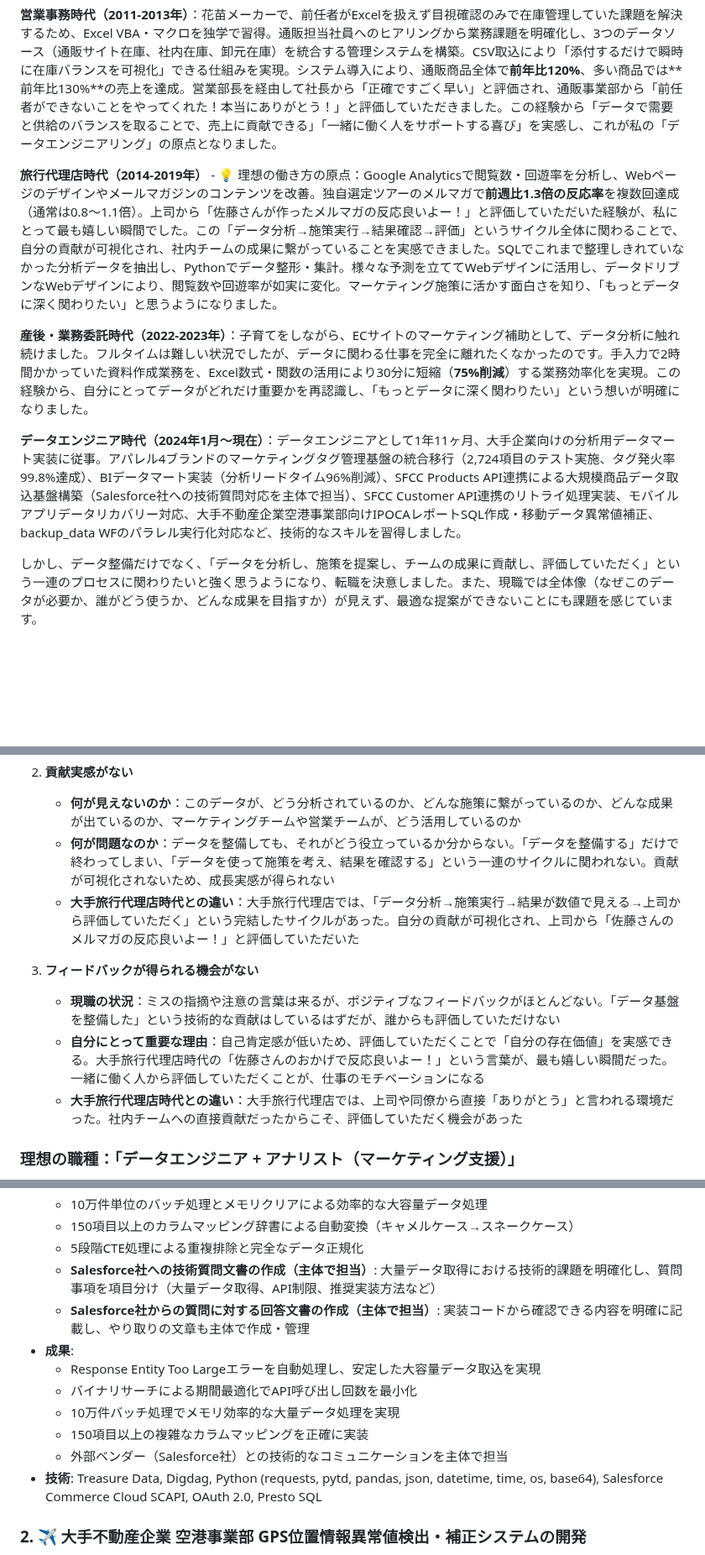
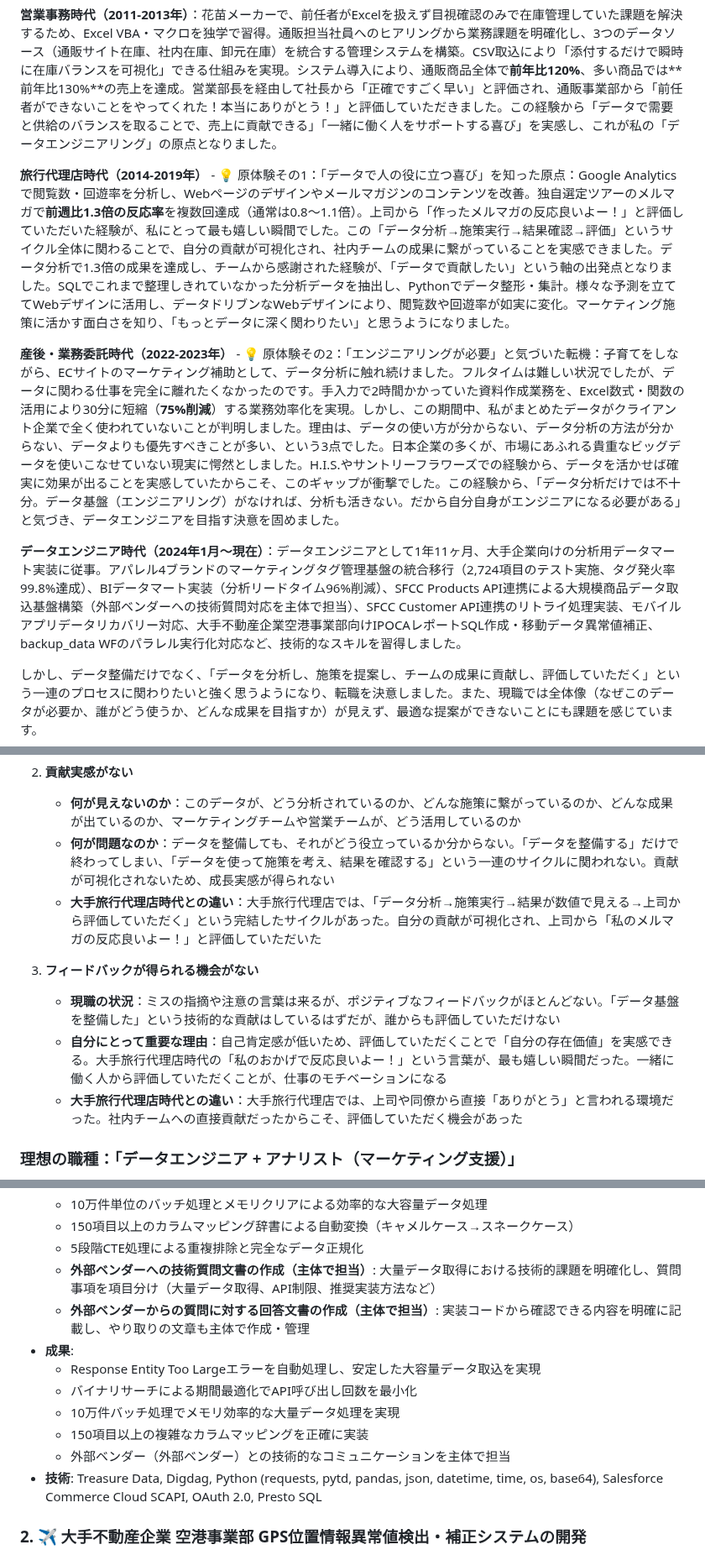
Before and after one commit to sato1046/sato1046.github.io, a Markdown page: README.md, 3 parts joined by grey strips. Shown at 84% size. Drawn GitHub-style; blank space fills up the shorter version.

```diff
--- a/README.md
+++ b/README.md
@@ -9,11 +9,11 @@ dbtを使ったデータ変換・モデリング、分析用データマート
 
 **営業事務時代（2011-2013年）**：花苗メーカーで、前任者がExcelを扱えず目視確認のみで在庫管理していた課題を解決するため、Excel VBA・マクロを独学で習得。通販担当社員へのヒアリングから業務課題を明確化し、3つのデータソース（通販サイト在庫、社内在庫、卸元在庫）を統合する管理システムを構築。CSV取込により「添付するだけで瞬時に在庫バランスを可視化」できる仕組みを実現。システム導入により、通販商品全体で**前年比120%**、多い商品では**前年比130%**の売上を達成。営業部長を経由して社長から「正確ですごく早い」と評価され、通販事業部から「前任者ができないことをやってくれた！本当にありがとう！」と評価していただきました。この経験から「データで需要と供給のバランスを取ることで、売上に貢献できる」「一緒に働く人をサポートする喜び」を実感し、これが私の「データエンジニアリング」の原点となりました。
 
-**旅行代理店時代（2014-2019年）** - 💡 理想の働き方の原点：Google Analyticsで閲覧数・回遊率を分析し、Webページのデザインやメールマガジンのコンテンツを改善。独自選定ツアーのメルマガで**前週比1.3倍の反応率**を複数回達成（通常は0.8〜1.1倍）。上司から「佐藤さんが作ったメルマガの反応良いよー！」と評価していただいた経験が、私にとって最も嬉しい瞬間でした。この「データ分析→施策実行→結果確認→評価」というサイクル全体に関わることで、自分の貢献が可視化され、社内チームの成果に繋がっていることを実感できました。SQLでこれまで整理しきれていなかった分析データを抽出し、Pythonでデータ整形・集計。様々な予測を立ててWebデザインに活用し、データドリブンなWebデザインにより、閲覧数や回遊率が如実に変化。マーケティング施策に活かす面白さを知り、「もっとデータに深く関わりたい」と思うようになりました。
+**旅行代理店時代（2014-2019年）** - 💡 原体験その1：「データで人の役に立つ喜び」を知った原点：Google Analyticsで閲覧数・回遊率を分析し、Webページのデザインやメールマガジンのコンテンツを改善。独自選定ツアーのメルマガで**前週比1.3倍の反応率**を複数回達成（通常は0.8〜1.1倍）。上司から「作ったメルマガの反応良いよー！」と評価していただいた経験が、私にとって最も嬉しい瞬間でした。この「データ分析→施策実行→結果確認→評価」というサイクル全体に関わることで、自分の貢献が可視化され、社内チームの成果に繋がっていることを実感できました。データ分析で1.3倍の成果を達成し、チームから感謝された経験が、「データで貢献したい」という軸の出発点となりました。SQLでこれまで整理しきれていなかった分析データを抽出し、Pythonでデータ整形・集計。様々な予測を立ててWebデザインに活用し、データドリブンなWebデザインにより、閲覧数や回遊率が如実に変化。マーケティング施策に活かす面白さを知り、「もっとデータに深く関わりたい」と思うようになりました。
 
-**産後・業務委託時代（2022-2023年）**：子育てをしながら、ECサイトのマーケティング補助として、データ分析に触れ続けました。フルタイムは難しい状況でしたが、データに関わる仕事を完全に離れたくなかったのです。手入力で2時間かかっていた資料作成業務を、Excel数式・関数の活用により30分に短縮（**75%削減**）する業務効率化を実現。この経験から、自分にとってデータがどれだけ重要かを再認識し、「もっとデータに深く関わりたい」という想いが明確になりました。
+**産後・業務委託時代（2022-2023年）** - 💡 原体験その2：「エンジニアリングが必要」と気づいた転機：子育てをしながら、ECサイトのマーケティング補助として、データ分析に触れ続けました。フルタイムは難しい状況でしたが、データに関わる仕事を完全に離れたくなかったのです。手入力で2時間かかっていた資料作成業務を、Excel数式・関数の活用により30分に短縮（**75%削減**）する業務効率化を実現。しかし、この期間中、私がまとめたデータがクライアント企業で全く使われていないことが判明しました。理由は、データの使い方が分からない、データ分析の方法が分からない、データよりも優先すべきことが多い、という3点でした。日本企業の多くが、市場にあふれる貴重なビッグデータを使いこなせていない現実に愕然としました。H.I.S.やサントリーフラワーズでの経験から、データを活かせば確実に効果が出ることを実感していたからこそ、このギャップが衝撃でした。この経験から、「データ分析だけでは不十分。データ基盤（エンジニアリング）がなければ、分析も活きない。だから自分自身がエンジニアになる必要がある」と気づき、データエンジニアを目指す決意を固めました。
 
-**データエンジニア時代（2024年1月～現在）**：データエンジニアとして1年11ヶ月、大手企業向けの分析用データマート実装に従事。アパレル4ブランドのマーケティングタグ管理基盤の統合移行（2,724項目のテスト実施、タグ発火率99.8%達成）、BIデータマート実装（分析リードタイム96%削減）、SFCC Products API連携による大規模商品データ取込基盤構築（Salesforce社への技術質問対応を主体で担当）、SFCC Customer API連携のリトライ処理実装、モバイルアプリデータリカバリー対応、大手不動産企業空港事業部向けIPOCAレポートSQL作成・移動データ異常値補正、backup_data WFのパラレル実行化対応など、技術的なスキルを習得しました。
+**データエンジニア時代（2024年1月～現在）**：データエンジニアとして1年11ヶ月、大手企業向けの分析用データマート実装に従事。アパレル4ブランドのマーケティングタグ管理基盤の統合移行（2,724項目のテスト実施、タグ発火率99.8%達成）、BIデータマート実装（分析リードタイム96%削減）、SFCC Products API連携による大規模商品データ取込基盤構築（外部ベンダーへの技術質問対応を主体で担当）、SFCC Customer API連携のリトライ処理実装、モバイルアプリデータリカバリー対応、大手不動産企業空港事業部向けIPOCAレポートSQL作成・移動データ異常値補正、backup_data WFのパラレル実行化対応など、技術的なスキルを習得しました。
 
 しかし、データ整備だけでなく、「データを分析し、施策を提案し、チームの成果に貢献し、評価していただく」という一連のプロセスに関わりたいと強く思うようになり、転職を決意しました。また、現職では全体像（なぜこのデータが必要か、誰がどう使うか、どんな成果を目指すか）が見えず、最適な提案ができないことにも課題を感じています。
 
@@ -70,11 +74,11 @@ dbtを使ったデータ変換・モデリング、分析用データマート
 2. **貢献実感がない**
    - **何が見えないのか**：このデータが、どう分析されているのか、どんな施策に繋がっているのか、どんな成果が出ているのか、マーケティングチームや営業チームが、どう活用しているのか
    - **何が問題なのか**：データを整備しても、それがどう役立っているか分からない。「データを整備する」だけで終わってしまい、「データを使って施策を考え、結果を確認する」という一連のサイクルに関われない。貢献が可視化されないため、成長実感が得られない
-   - **大手旅行代理店時代との違い**：大手旅行代理店では、「データ分析→施策実行→結果が数値で見える→上司から評価していただく」という完結したサイクルがあった。自分の貢献が可視化され、上司から「佐藤さんのメルマガの反応良いよー！」と評価していただいた
+   - **大手旅行代理店時代との違い**：大手旅行代理店では、「データ分析→施策実行→結果が数値で見える→上司から評価していただく」という完結したサイクルがあった。自分の貢献が可視化され、上司から「私のメルマガの反応良いよー！」と評価していただいた
 
 3. **フィードバックが得られる機会がない**
    - **現職の状況**：ミスの指摘や注意の言葉は来るが、ポジティブなフィードバックがほとんどない。「データ基盤を整備した」という技術的な貢献はしているはずだが、誰からも評価していただけない
-   - **自分にとって重要な理由**：自己肯定感が低いため、評価していただくことで「自分の存在価値」を実感できる。大手旅行代理店時代の「佐藤さんのおかげで反応良いよー！」という言葉が、最も嬉しい瞬間だった。一緒に働く人から評価していただくことが、仕事のモチベーションになる
+   - **自分にとって重要な理由**：自己肯定感が低いため、評価していただくことで「自分の存在価値」を実感できる。大手旅行代理店時代の「私のおかげで反応良いよー！」という言葉が、最も嬉しい瞬間だった。一緒に働く人から評価していただくことが、仕事のモチベーションになる
    - **大手旅行代理店時代との違い**：大手旅行代理店では、上司や同僚から直接「ありがとう」と言われる環境だった。社内チームへの直接貢献だったからこそ、評価していただく機会があった
 
 ### 理想の職種：「データエンジニア + アナリスト（マーケティング支援）」
@@ -189,14 +193,14 @@ dbtを使ったデータ変換・モデリング、分析用データマート
   - 10万件単位のバッチ処理とメモリクリアによる効率的な大容量データ処理
   - 150項目以上のカラムマッピング辞書による自動変換（キャメルケース→スネークケース）
   - 5段階CTE処理による重複排除と完全なデータ正規化
-  - **Salesforce社への技術質問文書の作成（主体で担当）**: 大量データ取得における技術的課題を明確化し、質問事項を項目分け（大量データ取得、API制限、推奨実装方法など）
-  - **Salesforce社からの質問に対する回答文書の作成（主体で担当）**: 実装コードから確認できる内容を明確に記載し、やり取りの文章も主体で作成・管理
+  - **外部ベンダーへの技術質問文書の作成（主体で担当）**: 大量データ取得における技術的課題を明確化し、質問事項を項目分け（大量データ取得、API制限、推奨実装方法など）
+  - **外部ベンダーからの質問に対する回答文書の作成（主体で担当）**: 実装コードから確認できる内容を明確に記載し、やり取りの文章も主体で作成・管理
 - **成果**:
   - Response Entity Too Largeエラーを自動処理し、安定した大容量データ取込を実現
   - バイナリサーチによる期間最適化でAPI呼び出し回数を最小化
   - 10万件バッチ処理でメモリ効率的な大量データ処理を実現
   - 150項目以上の複雑なカラムマッピングを正確に実装
-  - 外部ベンダー（Salesforce社）との技術的なコミュニケーションを主体で担当
+  - 外部ベンダー（外部ベンダー）との技術的なコミュニケーションを主体で担当
 - **技術**: Treasure Data, Digdag, Python (requests, pytd, pandas, json, datetime, time, os, base64), Salesforce Commerce Cloud SCAPI, OAuth 2.0, Presto SQL
 
 ### 2. ✈️ 大手不動産企業 空港事業部 GPS位置情報異常値検出・補正システムの開発
```
Also changed, not shown: other parts of README.md (+16 -12 lines).
